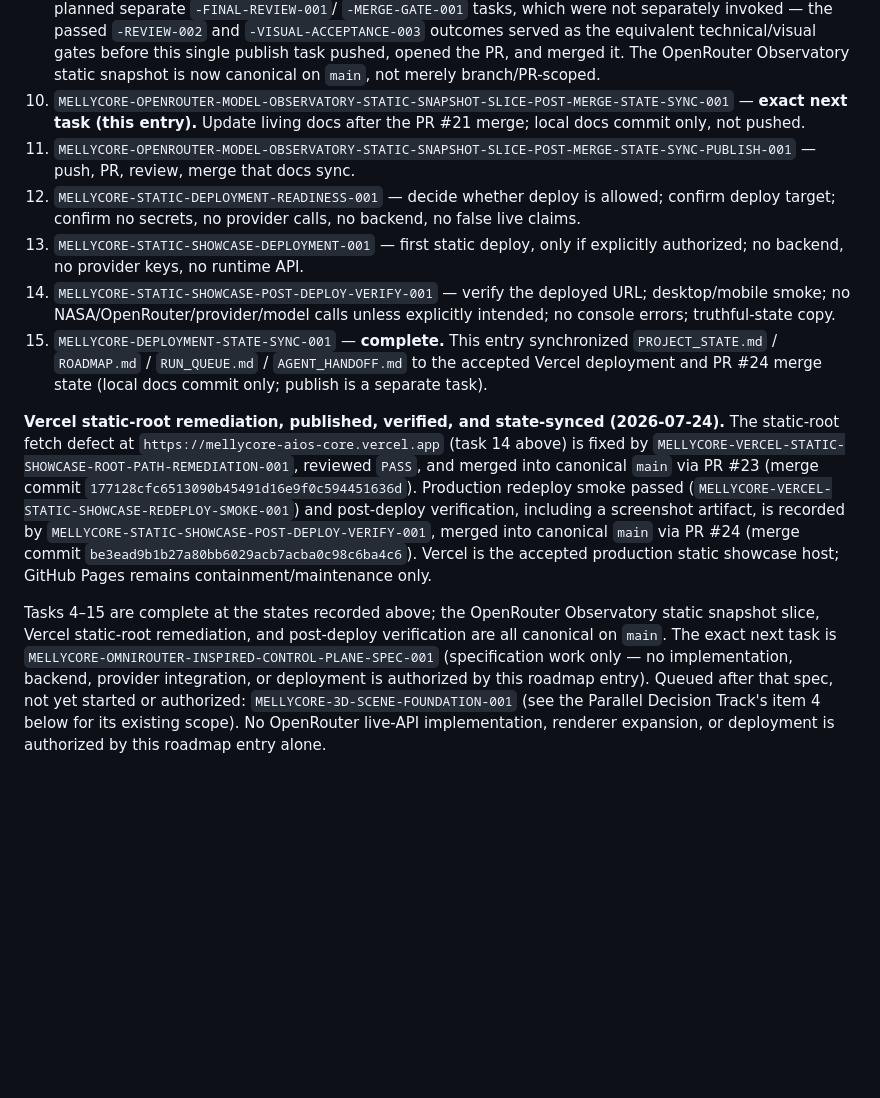
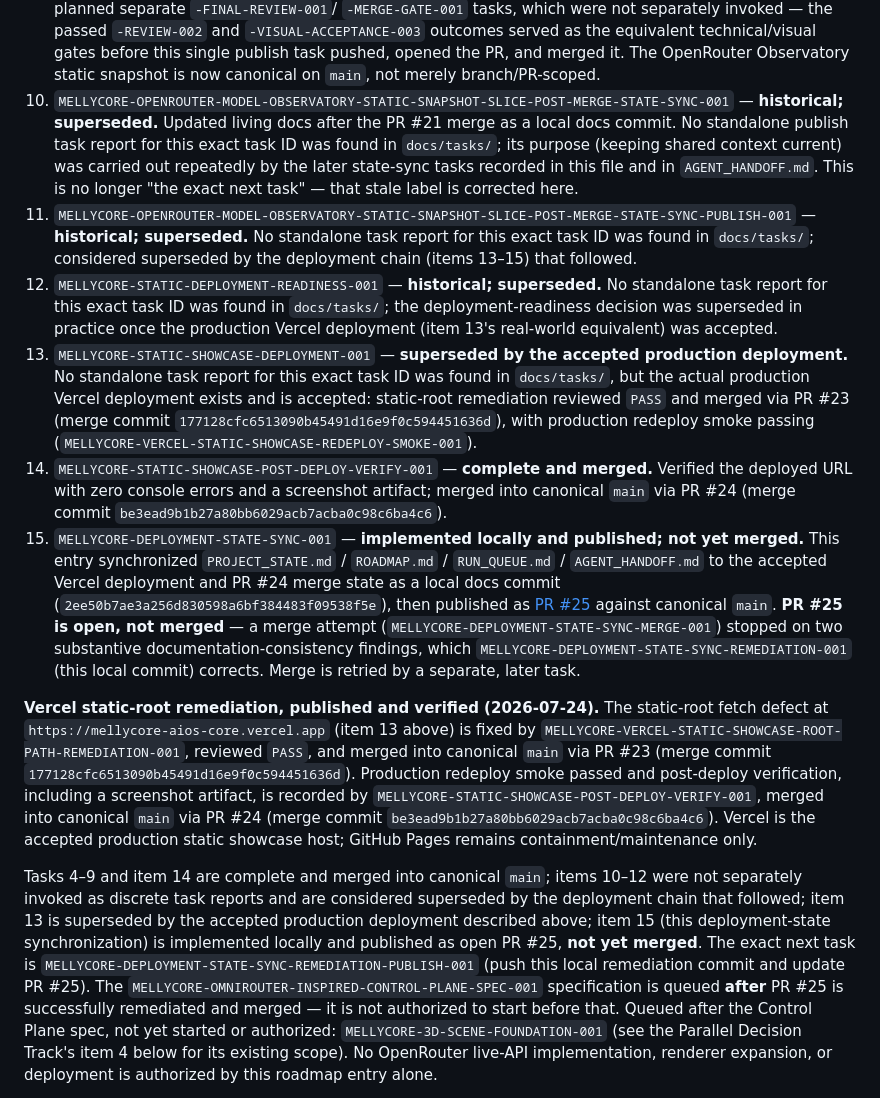
Before and after one commit to Melly-999/mellycore-aios-core, a Markdown page: shared_context/ROADMAP.md, the part around the change. Rendered like a GitHub page; blank space fills up the shorter version.

Commit message:
docs: remediate deployment state sync review findings

```diff
--- a/shared_context/ROADMAP.md
+++ b/shared_context/ROADMAP.md
@@ -213,43 +213,70 @@ section is the authoritative Option B ordering):
    opened the PR, and merged it. The OpenRouter Observatory static snapshot
    is now canonical on `main`, not merely branch/PR-scoped.
 10. `MELLYCORE-OPENROUTER-MODEL-OBSERVATORY-STATIC-SNAPSHOT-SLICE-POST-MERGE-STATE-SYNC-001`
-    — **exact next task (this entry).** Update living docs after the PR #21
-    merge; local docs commit only, not pushed.
+    — **historical; superseded.** Updated living docs after the PR #21
+    merge as a local docs commit. No standalone publish task report for
+    this exact task ID was found in `docs/tasks/`; its purpose (keeping
+    shared context current) was carried out repeatedly by the later
+    state-sync tasks recorded in this file and in `AGENT_HANDOFF.md`. This
+    is no longer "the exact next task" — that stale label is corrected
+    here.
 11. `MELLYCORE-OPENROUTER-MODEL-OBSERVATORY-STATIC-SNAPSHOT-SLICE-POST-MERGE-STATE-SYNC-PUBLISH-001`
-    — push, PR, review, merge that docs sync.
-12. `MELLYCORE-STATIC-DEPLOYMENT-READINESS-001` — decide whether deploy is
-    allowed; confirm deploy target; confirm no secrets, no provider calls, no
-    backend, no false live claims.
-13. `MELLYCORE-STATIC-SHOWCASE-DEPLOYMENT-001` — first static deploy, only if
-    explicitly authorized; no backend, no provider keys, no runtime API.
-14. `MELLYCORE-STATIC-SHOWCASE-POST-DEPLOY-VERIFY-001` — verify the deployed
-    URL; desktop/mobile smoke; no NASA/OpenRouter/provider/model calls unless
-    explicitly intended; no console errors; truthful-state copy.
-15. `MELLYCORE-DEPLOYMENT-STATE-SYNC-001` — **complete.** This entry
-    synchronized `PROJECT_STATE.md` / `ROADMAP.md` / `RUN_QUEUE.md` /
-    `AGENT_HANDOFF.md` to the accepted Vercel deployment and PR #24 merge
-    state (local docs commit only; publish is a separate task).
+    — **historical; superseded.** No standalone task report for this exact
+    task ID was found in `docs/tasks/`; considered superseded by the
+    deployment chain (items 13–15) that followed.
+12. `MELLYCORE-STATIC-DEPLOYMENT-READINESS-001` — **historical; superseded.**
+    No standalone task report for this exact task ID was found in
+    `docs/tasks/`; the deployment-readiness decision was superseded in
+    practice once the production Vercel deployment (item 13's real-world
+    equivalent) was accepted.
+13. `MELLYCORE-STATIC-SHOWCASE-DEPLOYMENT-001` — **superseded by the
+    accepted production deployment.** No standalone task report for this
+    exact task ID was found in `docs/tasks/`, but the actual production
+    Vercel deployment exists and is accepted: static-root remediation
+    reviewed `PASS` and merged via PR #23 (merge commit
+    `177128cfc6513090b45491d16e9f0c594451636d`), with production redeploy
+    smoke passing (`MELLYCORE-VERCEL-STATIC-SHOWCASE-REDEPLOY-SMOKE-001`).
+14. `MELLYCORE-STATIC-SHOWCASE-POST-DEPLOY-VERIFY-001` — **complete and
+    merged.** Verified the deployed URL with zero console errors and a
+    screenshot artifact; merged into canonical `main` via PR #24 (merge
+    commit `be3ead9b1b27a80bb6029acb7acba0c98c6ba4c6`).
+15. `MELLYCORE-DEPLOYMENT-STATE-SYNC-001` — **implemented locally and
+    published; not yet merged.** This entry synchronized `PROJECT_STATE.md`
+    / `ROADMAP.md` / `RUN_QUEUE.md` / `AGENT_HANDOFF.md` to the accepted
+    Vercel deployment and PR #24 merge state as a local docs commit
+    (`2ee50b7ae3a256d830598a6bf384483f09538f5e`), then published as
+    [PR #25](https://github.com/Melly-999/mellycore-aios-core/pull/25)
+    against canonical `main`. **PR #25 is open, not merged** — a merge
+    attempt (`MELLYCORE-DEPLOYMENT-STATE-SYNC-MERGE-001`) stopped on two
+    substantive documentation-consistency findings, which
+    `MELLYCORE-DEPLOYMENT-STATE-SYNC-REMEDIATION-001` (this local commit)
+    corrects. Merge is retried by a separate, later task.
 
-**Vercel static-root remediation, published, verified, and state-synced
-(2026-07-24).** The static-root fetch defect at
-`https://mellycore-aios-core.vercel.app` (task 14 above) is fixed by
+**Vercel static-root remediation, published and verified (2026-07-24).**
+The static-root fetch defect at `https://mellycore-aios-core.vercel.app`
+(item 13 above) is fixed by
 `MELLYCORE-VERCEL-STATIC-SHOWCASE-ROOT-PATH-REMEDIATION-001`, reviewed
 `PASS`, and merged into canonical `main` via PR #23 (merge commit
 `177128cfc6513090b45491d16e9f0c594451636d`). Production redeploy smoke
-passed (`MELLYCORE-VERCEL-STATIC-SHOWCASE-REDEPLOY-SMOKE-001`) and
-post-deploy verification, including a screenshot artifact, is recorded by
-`MELLYCORE-STATIC-SHOWCASE-POST-DEPLOY-VERIFY-001`, merged into canonical
-`main` via PR #24 (merge commit `be3ead9b1b27a80bb6029acb7acba0c98c6ba4c6`).
-Vercel is the accepted production static showcase host; GitHub Pages
-remains containment/maintenance only.
+passed and post-deploy verification, including a screenshot artifact, is
+recorded by `MELLYCORE-STATIC-SHOWCASE-POST-DEPLOY-VERIFY-001`, merged into
+canonical `main` via PR #24 (merge commit
+`be3ead9b1b27a80bb6029acb7acba0c98c6ba4c6`). Vercel is the accepted
+production static showcase host; GitHub Pages remains
+containment/maintenance only.
 
-Tasks 4–15 are complete at the states recorded above; the OpenRouter
-Observatory static snapshot slice, Vercel static-root remediation, and
-post-deploy verification are all canonical on `main`. The exact next task
-is `MELLYCORE-OMNIROUTER-INSPIRED-CONTROL-PLANE-SPEC-001` (specification
-work only — no implementation, backend, provider integration, or deployment
-is authorized by this roadmap entry). Queued after that spec, not yet
-started or authorized: `MELLYCORE-3D-SCENE-FOUNDATION-001` (see the
+Tasks 4–9 and item 14 are complete and merged into canonical `main`; items
+10–12 were not separately invoked as discrete task reports and are
+considered superseded by the deployment chain that followed; item 13 is
+superseded by the accepted production deployment described above; item 15
+(this deployment-state synchronization) is implemented locally and
+published as open PR #25, **not yet merged**. The exact next task is
+`MELLYCORE-DEPLOYMENT-STATE-SYNC-REMEDIATION-PUBLISH-001`
+(push this local remediation commit and update PR #25). The
+`MELLYCORE-OMNIROUTER-INSPIRED-CONTROL-PLANE-SPEC-001` specification is
+queued **after** PR #25 is successfully remediated and merged — it is not
+authorized to start before that. Queued after the Control Plane spec, not
+yet started or authorized: `MELLYCORE-3D-SCENE-FOUNDATION-001` (see the
 Parallel Decision Track's item 4 below for its existing scope). No
 OpenRouter live-API implementation, renderer expansion, or deployment is
 authorized by this roadmap entry alone.
```
Also changed, not shown: docs/tasks/MELLYCORE-DEPLOYMENT-STATE-SYNC-REMEDIATION-001.md (added, +135 -0 lines), shared_context/AGENT_HANDOFF.md (+33 -4 lines).
